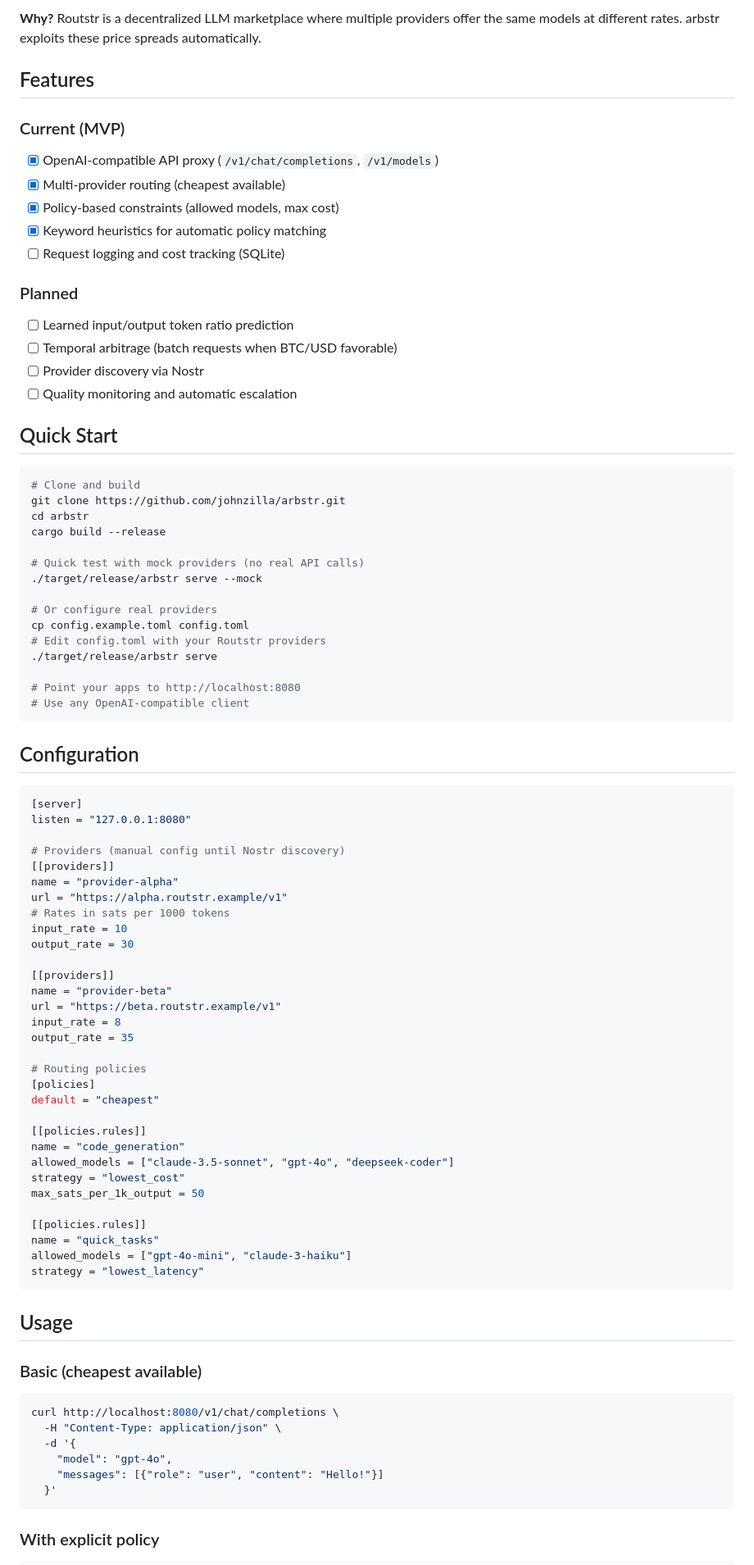
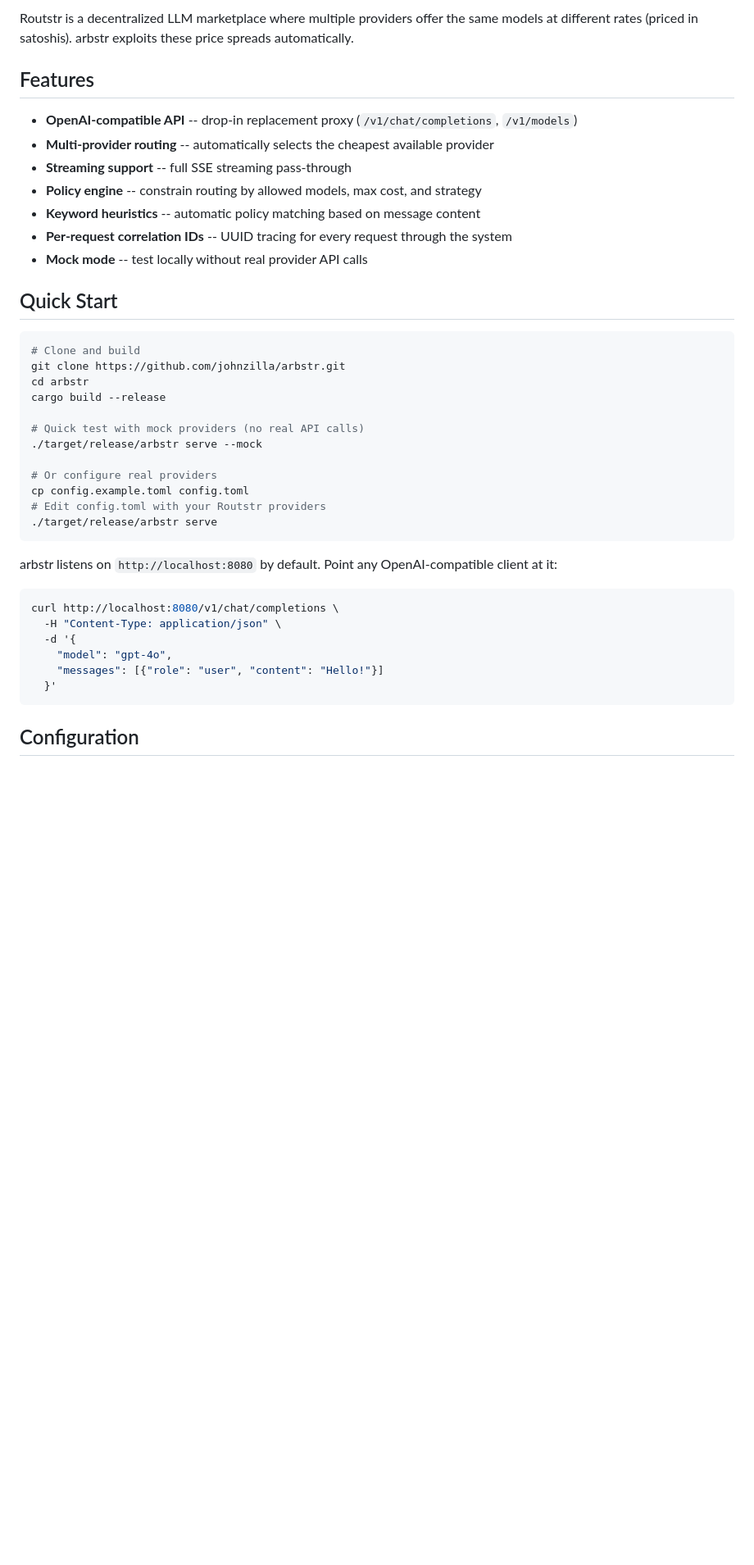
Before and after one commit to johnzilla/arbstr, a Markdown page: README.md, the part around one of its changes. Shown at 82% size. GitHub-like rendering; blank space fills up the shorter version.

Commit message:
docs: rewrite README for GitHub with license and copyright info
Co-Authored-By: Claude Opus 4.5 <noreply@anthropic.com>

````diff
--- a/README.md
+++ b/README.md
@@ -35,21 +15,16 @@ flowchart LR
 ```
 
-**Why?** Routstr is a decentralized LLM marketplace where multiple providers offer the same models at different rates. arbstr exploits these price spreads automatically.
+Routstr is a decentralized LLM marketplace where multiple providers offer the same models at different rates (priced in satoshis). arbstr exploits these price spreads automatically.
 
 ## Features
 
-### Current (MVP)
-- [x] OpenAI-compatible API proxy (`/v1/chat/completions`, `/v1/models`)
-- [x] Multi-provider routing (cheapest available)
-- [x] Policy-based constraints (allowed models, max cost)
-- [x] Keyword heuristics for automatic policy matching
-- [ ] Request logging and cost tracking (SQLite)
-
-### Planned
-- [ ] Learned input/output token ratio prediction
-- [ ] Temporal arbitrage (batch requests when BTC/USD favorable)
-- [ ] Provider discovery via Nostr
-- [ ] Quality monitoring and automatic escalation
+- **OpenAI-compatible API** -- drop-in replacement proxy (`/v1/chat/completions`, `/v1/models`)
+- **Multi-provider routing** -- automatically selects the cheapest available provider
+- **Streaming support** -- full SSE streaming pass-through
+- **Policy engine** -- constrain routing by allowed models, max cost, and strategy
+- **Keyword heuristics** -- automatic policy matching based on message content
+- **Per-request correlation IDs** -- UUID tracing for every request through the system
+- **Mock mode** -- test locally without real provider API calls
 
 ## Quick Start
 
@@ -66,50 +41,9 @@ cargo build --release
 cp config.example.toml config.toml
 # Edit config.toml with your Routstr providers
 ./target/release/arbstr serve
-
-# Point your apps to http://localhost:8080
-# Use any OpenAI-compatible client
 ```
 
-## Configuration
-
-```toml
-[server]
-listen = "127.0.0.1:8080"
-
-# Providers (manual config until Nostr discovery)
-[[providers]]
-name = "provider-alpha"
-url = "https://alpha.routstr.example/v1"
-# Rates in sats per 1000 tokens
-input_rate = 10
-output_rate = 30
-
-[[providers]]
-name = "provider-beta"
-url = "https://beta.routstr.example/v1"
-input_rate = 8
-output_rate = 35
-
-# Routing policies
-[policies]
-default = "cheapest"
-
-[[policies.rules]]
-name = "code_generation"
-allowed_models = ["claude-3.5-sonnet", "gpt-4o", "deepseek-coder"]
-strategy = "lowest_cost"
-max_sats_per_1k_output = 50
-
-[[policies.rules]]
-name = "quick_tasks"
-allowed_models = ["gpt-4o-mini", "claude-3-haiku"]
-strategy = "lowest_latency"
-```
-
-## Usage
-
-### Basic (cheapest available)
+arbstr listens on `http://localhost:8080` by default. Point any OpenAI-compatible client at it:
 
 ```bash
 curl http://localhost:8080/v1/chat/completions \
@@ -120,5 +54,5 @@ curl http://localhost:8080/v1/chat/completions \
   }'
 ```
 
-### With explicit policy
+## Configuration
 
````
Also changed, not shown: other parts of README.md (+113 -158 lines).
